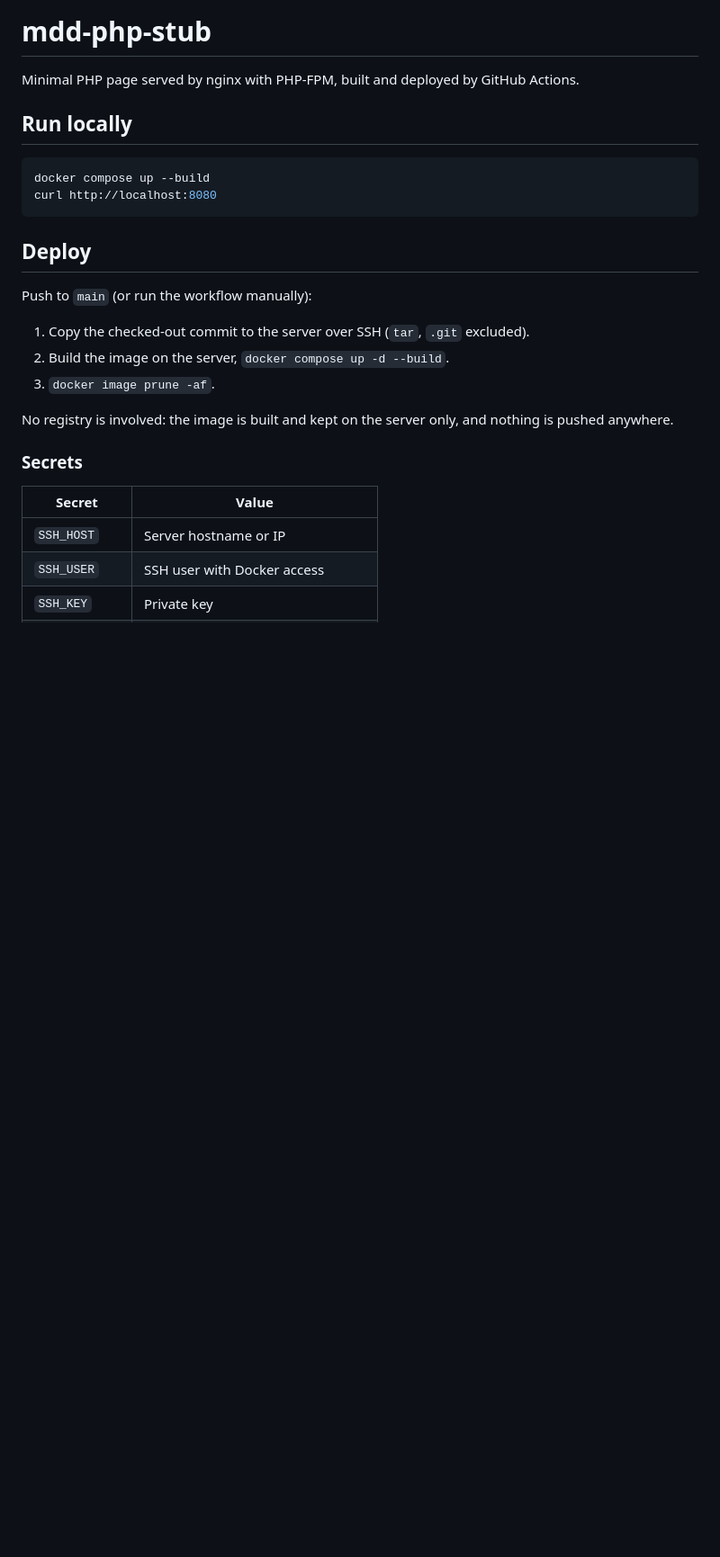
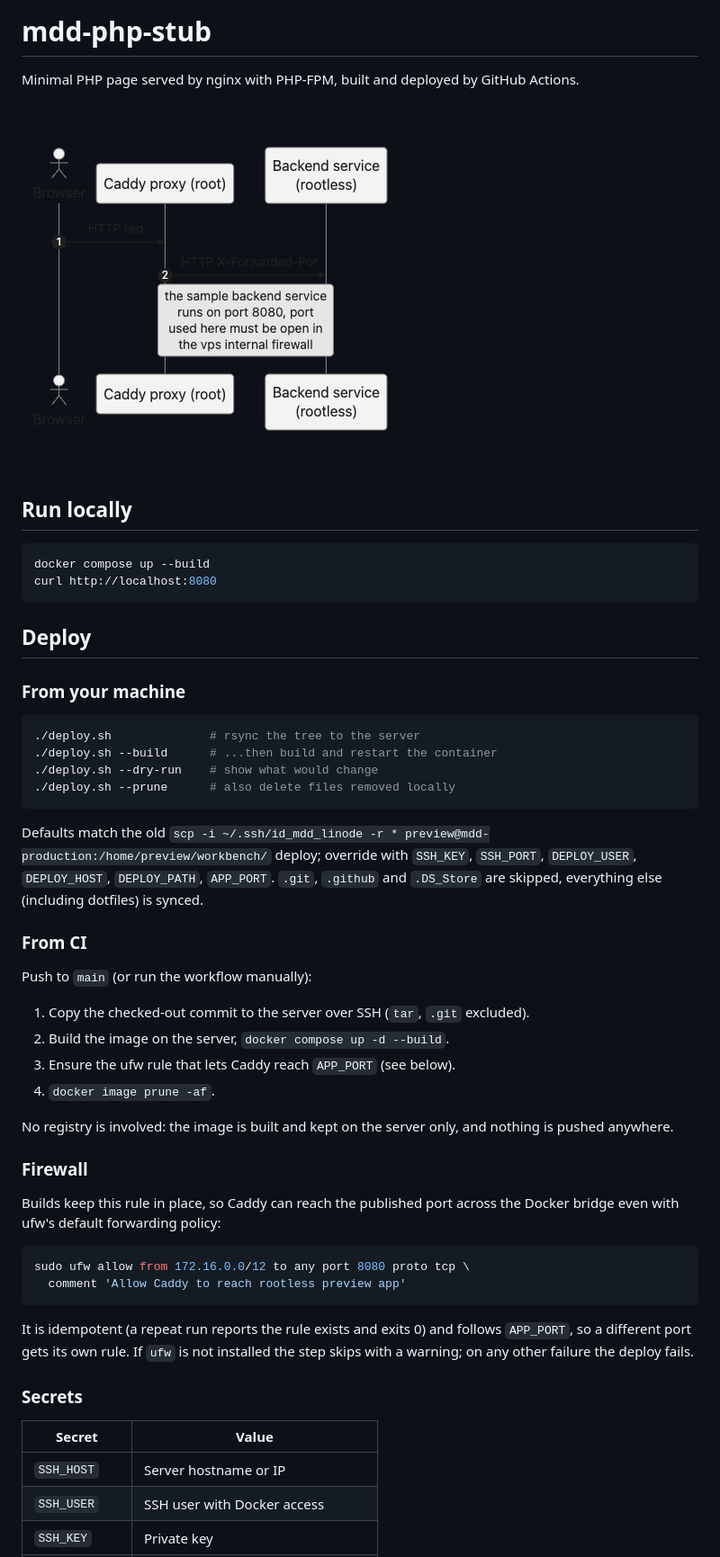
Before and after one commit to boringrgb/mdd-php-stub, a Markdown page: README.md, the part around one of its changes. Shown at 90% size. Drawn GitHub-style; pictures changed too: proxy-detail.png (added); blank space fills up the shorter version.

Commit message:
update firewall rules and made explanatory diagram

````diff
--- a/README.md
+++ b/README.md
@@ -1,6 +1,8 @@
 # mdd-php-stub
 
 Minimal PHP page served by nginx with PHP-FPM, built and deployed by GitHub Actions.
+
+![how requests are proxied](proxy-detail.png)
 
 ## Run locally
 
@@ -11,13 +13,43 @@ curl http://localhost:8080
 
 ## Deploy
 
+### From your machine
+
+```sh
+./deploy.sh              # rsync the tree to the server
+./deploy.sh --build      # ...then build and restart the container
+./deploy.sh --dry-run    # show what would change
+./deploy.sh --prune      # also delete files removed locally
+```
+
+Defaults match the old `scp -i ~/.ssh/id_mdd_linode -r * preview@mdd-production:/home/preview/workbench/`
+deploy; override with `SSH_KEY`, `SSH_PORT`, `DEPLOY_USER`, `DEPLOY_HOST`, `DEPLOY_PATH`, `APP_PORT`.
+`.git`, `.github` and `.DS_Store` are skipped, everything else (including dotfiles) is synced.
+
+### From CI
+
 Push to `main` (or run the workflow manually):
 
 1. Copy the checked-out commit to the server over SSH (`tar`, `.git` excluded).
 2. Build the image on the server, `docker compose up -d --build`.
-3. `docker image prune -af`.
+3. Ensure the ufw rule that lets Caddy reach `APP_PORT` (see below).
+4. `docker image prune -af`.
 
 No registry is involved: the image is built and kept on the server only, and nothing is pushed anywhere.
+
+### Firewall
+
+Builds keep this rule in place, so Caddy can reach the published port across the
+Docker bridge even with ufw's default forwarding policy:
+
+```sh
+sudo ufw allow from 172.16.0.0/12 to any port 8080 proto tcp \
+  comment 'Allow Caddy to reach rootless preview app'
+```
+
+It is idempotent (a repeat run reports the rule exists and exits 0) and follows
+`APP_PORT`, so a different port gets its own rule. If `ufw` is not installed the
+step skips with a warning; on any other failure the deploy fails.
 
 ### Secrets
 
````
Also changed, not shown: other parts of README.md (+2 -0 lines), AGENTS.md (+5 -3 lines), 7 other files.
